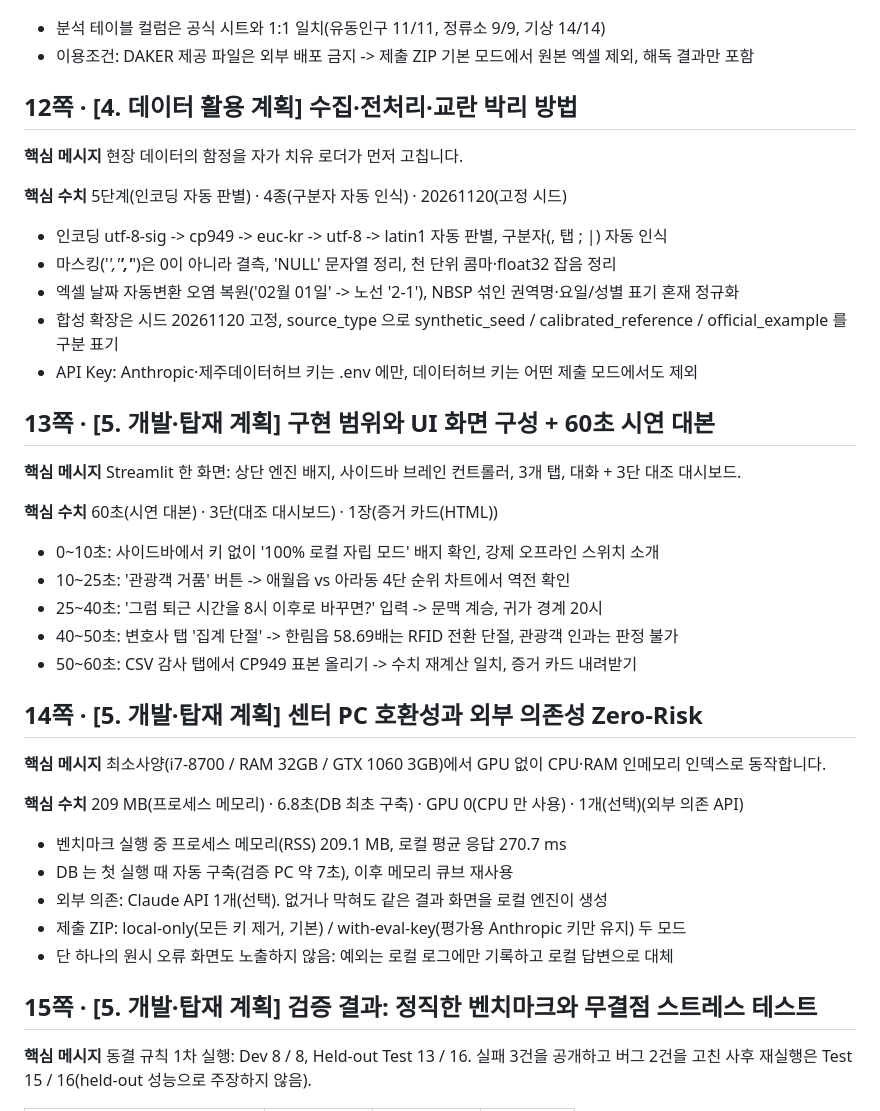
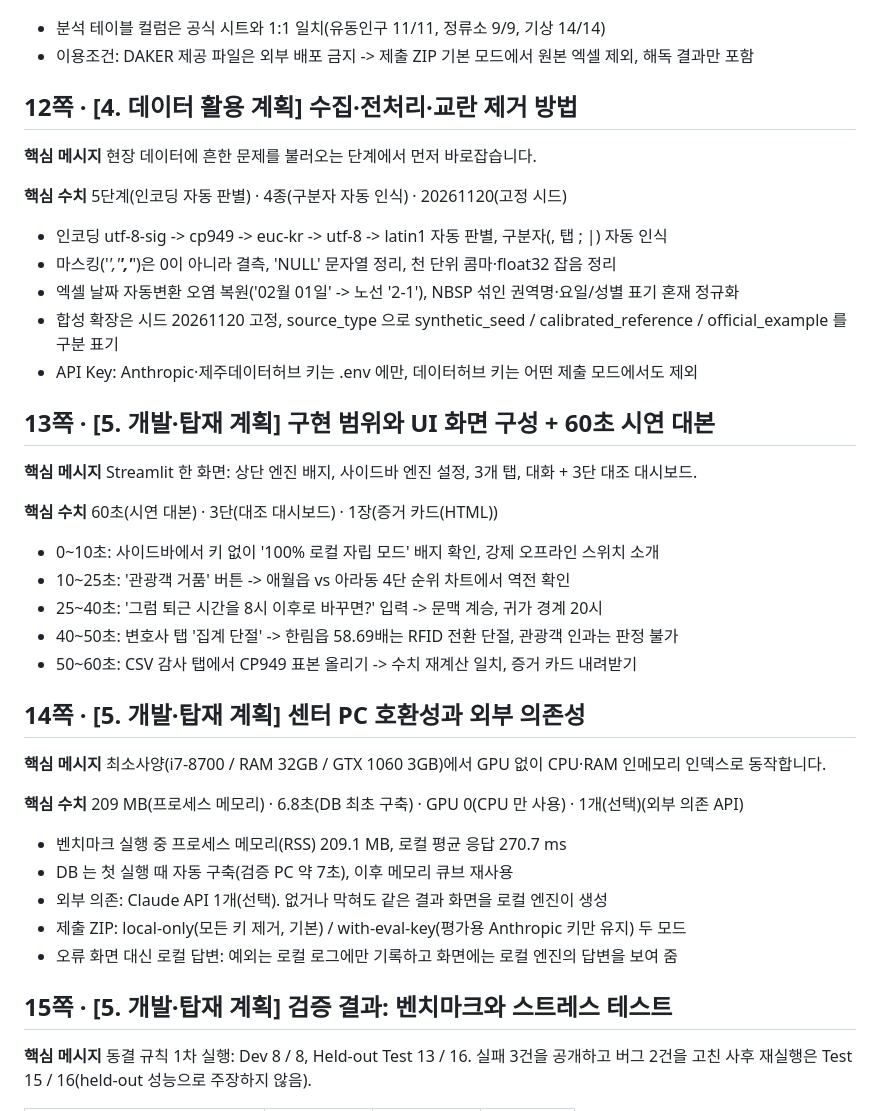
Before and after one commit to ABCDE09876/jeju_ai_challenge, a Markdown page: docs/AI_Agent_기획서_15쪽_완성본.md, the part around one of its changes. GitHub-like rendering.

```diff
--- a/docs/AI_Agent_기획서_15쪽_완성본.md
+++ b/docs/AI_Agent_기획서_15쪽_완성본.md
@@ -139,9 +139,9 @@
 - 분석 테이블 컬럼은 공식 시트와 1:1 일치(유동인구 11/11, 정류소 9/9, 기상 14/14)
 - 이용조건: DAKER 제공 파일은 외부 배포 금지 -> 제출 ZIP 기본 모드에서 원본 엑셀 제외, 해독 결과만 포함
 
-## 12쪽 · [4. 데이터 활용 계획] 수집·전처리·교란 박리 방법
+## 12쪽 · [4. 데이터 활용 계획] 수집·전처리·교란 제거 방법
 
-**핵심 메시지** 현장 데이터의 함정을 자가 치유 로더가 먼저 고칩니다.
+**핵심 메시지** 현장 데이터에 흔한 문제를 불러오는 단계에서 먼저 바로잡습니다.
 
 **핵심 수치** 5단계(인코딩 자동 판별) · 4종(구분자 자동 인식) · 20261120(고정 시드)
 
@@ -153,7 +153,7 @@
 
 ## 13쪽 · [5. 개발·탑재 계획] 구현 범위와 UI 화면 구성 + 60초 시연 대본
 
-**핵심 메시지** Streamlit 한 화면: 상단 엔진 배지, 사이드바 브레인 컨트롤러, 3개 탭, 대화 + 3단 대조 대시보드.
+**핵심 메시지** Streamlit 한 화면: 상단 엔진 배지, 사이드바 엔진 설정, 3개 탭, 대화 + 3단 대조 대시보드.
 
 **핵심 수치** 60초(시연 대본) · 3단(대조 대시보드) · 1장(증거 카드(HTML))
 
@@ -163,7 +163,7 @@
 - 40~50초: 변호사 탭 '집계 단절' -> 한림읍 58.69배는 RFID 전환 단절, 관광객 인과는 판정 불가
 - 50~60초: CSV 감사 탭에서 CP949 표본 올리기 -> 수치 재계산 일치, 증거 카드 내려받기
 
-## 14쪽 · [5. 개발·탑재 계획] 센터 PC 호환성과 외부 의존성 Zero-Risk
+## 14쪽 · [5. 개발·탑재 계획] 센터 PC 호환성과 외부 의존성
 
 **핵심 메시지** 최소사양(i7-8700 / RAM 32GB / GTX 1060 3GB)에서 GPU 없이 CPU·RAM 인메모리 인덱스로 동작합니다.
 
@@ -173,9 +173,9 @@
 - DB 는 첫 실행 때 자동 구축(검증 PC 약 7초), 이후 메모리 큐브 재사용
 - 외부 의존: Claude API 1개(선택). 없거나 막혀도 같은 결과 화면을 로컬 엔진이 생성
 - 제출 ZIP: local-only(모든 키 제거, 기본) / with-eval-key(평가용 Anthropic 키만 유지) 두 모드
-- 단 하나의 원시 오류 화면도 노출하지 않음: 예외는 로컬 로그에만 기록하고 로컬 답변으로 대체
+- 오류 화면 대신 로컬 답변: 예외는 로컬 로그에만 기록하고 화면에는 로컬 엔진의 답변을 보여 줌
 
-## 15쪽 · [5. 개발·탑재 계획] 검증 결과: 정직한 벤치마크와 무결점 스트레스 테스트
+## 15쪽 · [5. 개발·탑재 계획] 검증 결과: 벤치마크와 스트레스 테스트
 
 **핵심 메시지** 동결 규칙 1차 실행: Dev 8 / 8, Held-out Test 13 / 16. 실패 3건을 공개하고 버그 2건을 고친 사후 재실행은 Test 15 / 16(held-out 성능으로 주장하지 않음).
 
```
Also changed, not shown: other parts of docs/AI_Agent_기획서_15쪽_완성본.md (+11 -11 lines), docs/결과_설명자료.md (+1 -1 lines), docs/figures/fig1_architecture.png, 4 other files.
